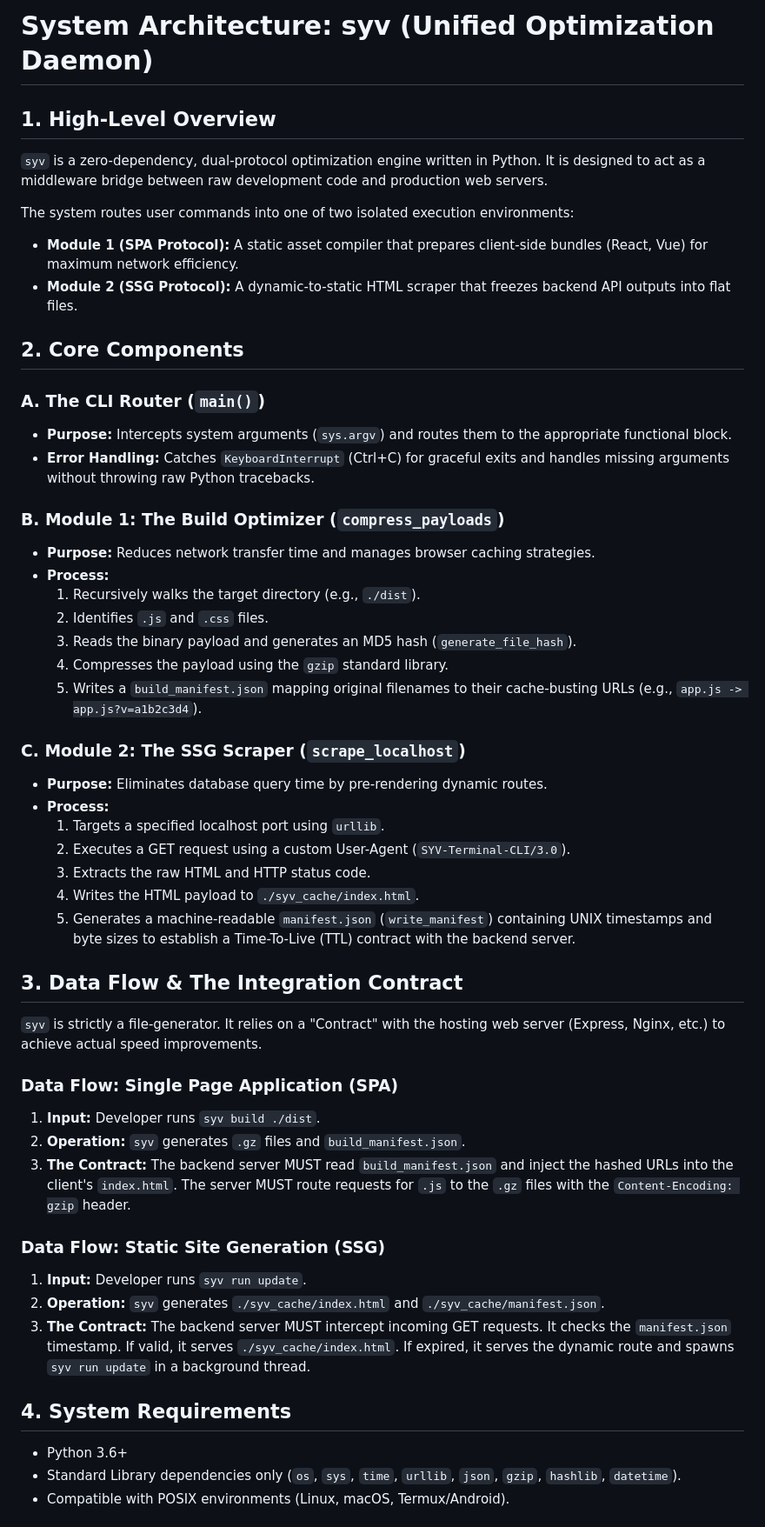
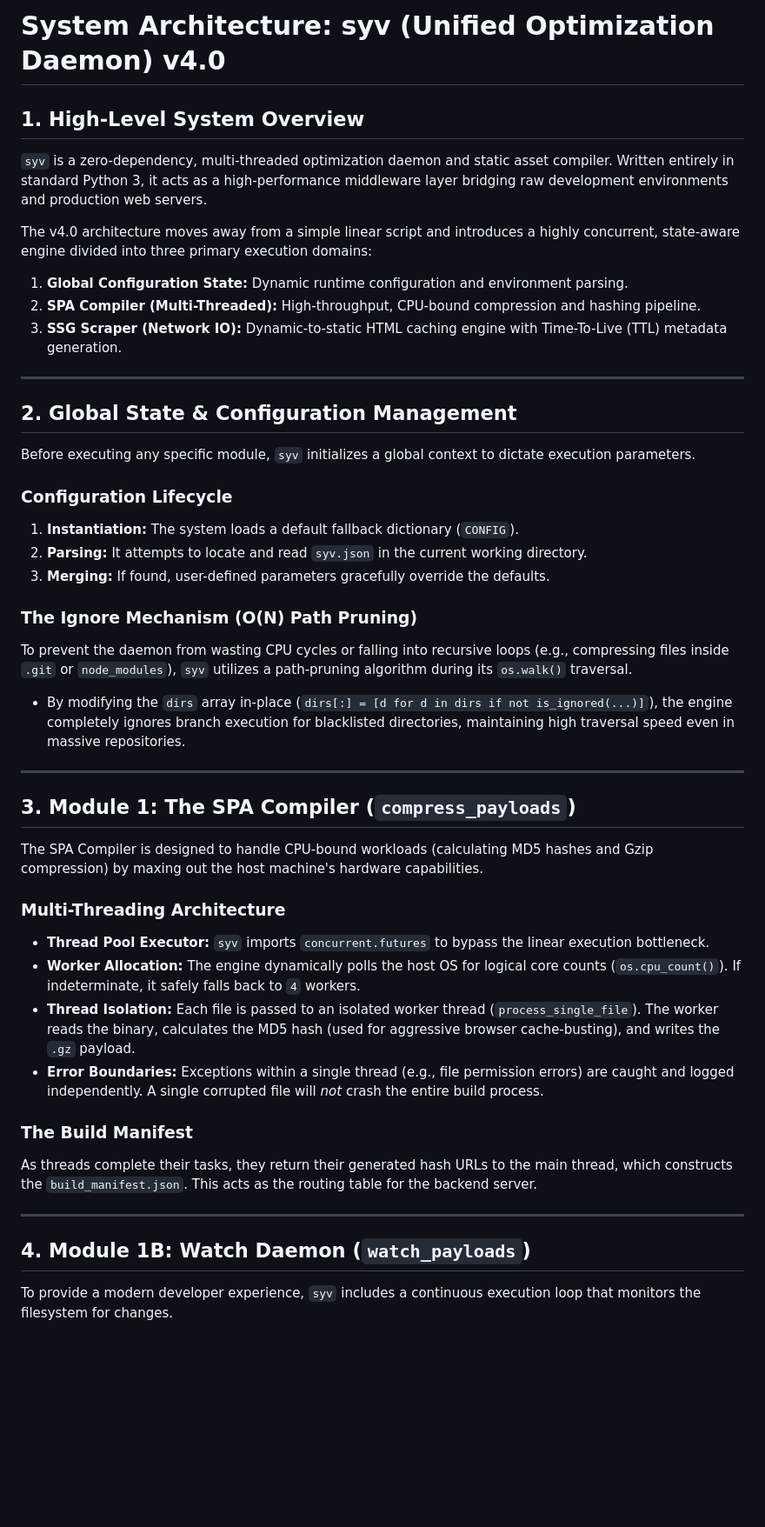
Before and after one commit to not0kkinex/syv, a Markdown page: docs/ARCHITECTURE.md, the part around one of its changes. Shown at 87% size. GitHub-like rendering; blank space fills up the shorter version.

```diff
--- a/docs/ARCHITECTURE.md
+++ b/docs/ARCHITECTURE.md
@@ -1,51 +1,46 @@
-# System Architecture: syv (Unified Optimization Daemon)
+# System Architecture: syv (Unified Optimization Daemon) v4.0
 
-## 1. High-Level Overview
-`syv` is a zero-dependency, dual-protocol optimization engine written in Python. It is designed to act as a middleware bridge between raw development code and production web servers.
+## 1. High-Level System Overview
+`syv` is a zero-dependency, multi-threaded optimization daemon and static asset compiler. Written entirely in standard Python 3, it acts as a high-performance middleware layer bridging raw development environments and production web servers.
 
-The system routes user commands into one of two isolated execution environments:
-* **Module 1 (SPA Protocol):** A static asset compiler that prepares client-side bundles (React, Vue) for maximum network efficiency.
-* **Module 2 (SSG Protocol):** A dynamic-to-static HTML scraper that freezes backend API outputs into flat files.
+The v4.0 architecture moves away from a simple linear script and introduces a highly concurrent, state-aware engine divided into three primary execution domains:
+1. **Global Configuration State:** Dynamic runtime configuration and environment parsing.
+2. **SPA Compiler (Multi-Threaded):** High-throughput, CPU-bound compression and hashing pipeline.
+3. **SSG Scraper (Network IO):** Dynamic-to-static HTML caching engine with Time-To-Live (TTL) metadata generation.
 
-## 2. Core Components
+---
 
-### A. The CLI Router (`main()`)
-* **Purpose:** Intercepts system arguments (`sys.argv`) and routes them to the appropriate functional block.
-* **Error Handling:** Catches `KeyboardInterrupt` (Ctrl+C) for graceful exits and handles missing arguments without throwing raw Python tracebacks.
+## 2. Global State & Configuration Management
 
-### B. Module 1: The Build Optimizer (`compress_payloads`)
-* **Purpose:** Reduces network transfer time and manages browser caching strategies.
-* **Process:**
-    1.  Recursively walks the target directory (e.g., `./dist`).
-    2.  Identifies `.js` and `.css` files.
-    3.  Reads the binary payload and generates an MD5 hash (`generate_file_hash`).
-    4.  Compresses the payload using the `gzip` standard library.
-    5.  Writes a `build_manifest.json` mapping original filenames to their cache-busting URLs (e.g., `app.js -> app.js?v=a1b2c3d4`).
+Before executing any specific module, `syv` initializes a global context to dictate execution parameters.
 
-### C. Module 2: The SSG Scraper (`scrape_localhost`)
-* **Purpose:** Eliminates database query time by pre-rendering dynamic routes.
-* **Process:**
-    1.  Targets a specified localhost port using `urllib`.
-    2.  Executes a GET request using a custom User-Agent (`SYV-Terminal-CLI/3.0`).
-    3.  Extracts the raw HTML and HTTP status code.
-    4.  Writes the HTML payload to `./syv_cache/index.html`.
-    5.  Generates a machine-readable `manifest.json` (`write_manifest`) containing UNIX timestamps and byte sizes to establish a Time-To-Live (TTL) contract with the backend server.
+### Configuration Lifecycle
+1. **Instantiation:** The system loads a default fallback dictionary (`CONFIG`).
+2. **Parsing:** It attempts to locate and read `syv.json` in the current working directory.
+3. **Merging:** If found, user-defined parameters gracefully override the defaults.
 
-## 3. Data Flow & The Integration Contract
+### The Ignore Mechanism (O(N) Path Pruning)
+To prevent the daemon from wasting CPU cycles or falling into recursive loops (e.g., compressing files inside `.git` or `node_modules`), `syv` utilizes a path-pruning algorithm during its `os.walk()` traversal.
+* By modifying the `dirs` array in-place (`dirs[:] = [d for d in dirs if not is_ignored(...)]`), the engine completely ignores branch execution for blacklisted directories, maintaining high traversal speed even in massive repositories.
 
-`syv` is strictly a file-generator. It relies on a "Contract" with the hosting web server (Express, Nginx, etc.) to achieve actual speed improvements.
+---
 
-### Data Flow: Single Page Application (SPA)
-1.  **Input:** Developer runs `syv build ./dist`.
-2.  **Operation:** `syv` generates `.gz` files and `build_manifest.json`.
-3.  **The Contract:** The backend server MUST read `build_manifest.json` and inject the hashed URLs into the client's `index.html`. The server MUST route requests for `.js` to the `.gz` files with the `Content-Encoding: gzip` header.
+## 3. Module 1: The SPA Compiler (`compress_payloads`)
 
-### Data Flow: Static Site Generation (SSG)
-1.  **Input:** Developer runs `syv run update`.
-2.  **Operation:** `syv` generates `./syv_cache/index.html` and `./syv_cache/manifest.json`.
-3.  **The Contract:** The backend server MUST intercept incoming GET requests. It checks the `manifest.json` timestamp. If valid, it serves `./syv_cache/index.html`. If expired, it serves the dynamic route and spawns `syv run update` in a background thread.
+The SPA Compiler is designed to handle CPU-bound workloads (calculating MD5 hashes and Gzip compression) by maxing out the host machine's hardware capabilities.
 
-## 4. System Requirements
-* Python 3.6+
-* Standard Library dependencies only (`os`, `sys`, `time`, `urllib`, `json`, `gzip`, `hashlib`, `datetime`).
-* Compatible with POSIX environments (Linux, macOS, Termux/Android).
+### Multi-Threading Architecture
+* **Thread Pool Executor:** `syv` imports `concurrent.futures` to bypass the linear execution bottleneck.
+* **Worker Allocation:** The engine dynamically polls the host OS for logical core counts (`os.cpu_count()`). If indeterminate, it safely falls back to `4` workers.
+* **Thread Isolation:** Each file is passed to an isolated worker thread (`process_single_file`). The worker reads the binary, calculates the MD5 hash (used for aggressive browser cache-busting), and writes the `.gz` payload.
+* **Error Boundaries:** Exceptions within a single thread (e.g., file permission errors) are caught and logged independently. A single corrupted file will *not* crash the entire build process.
+
+### The Build Manifest
+As threads complete their tasks, they return their generated hash URLs to the main thread, which constructs the `build_manifest.json`. This acts as the routing table for the backend server.
+
+---
+
+## 4. Module 1B: Watch Daemon (`watch_payloads`)
+
+To provide a modern developer experience, `syv` includes a continuous execution loop that monitors the filesystem for changes.
+
```
Also changed, not shown: other parts of docs/ARCHITECTURE.md (+43 -0 lines).
